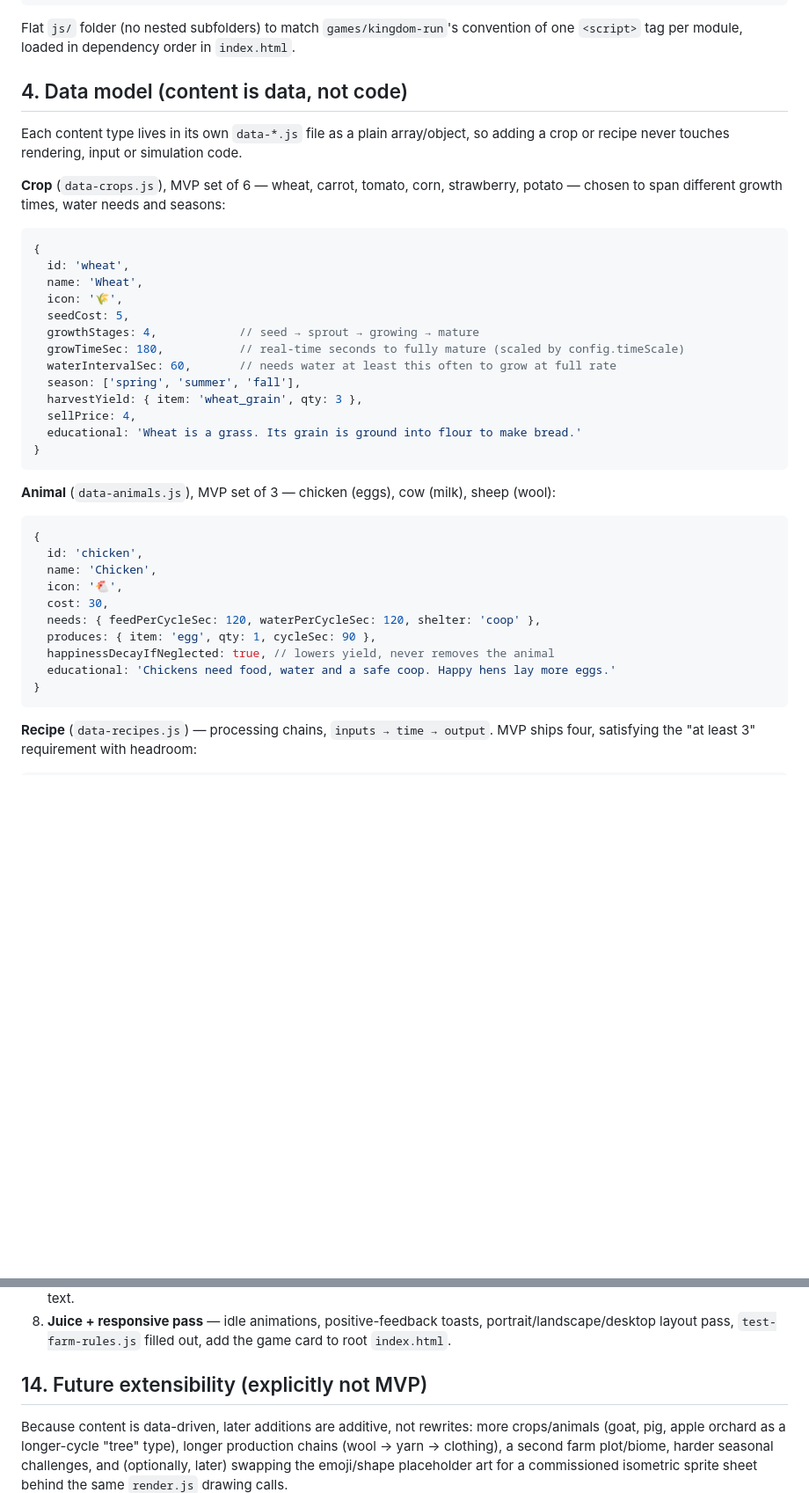
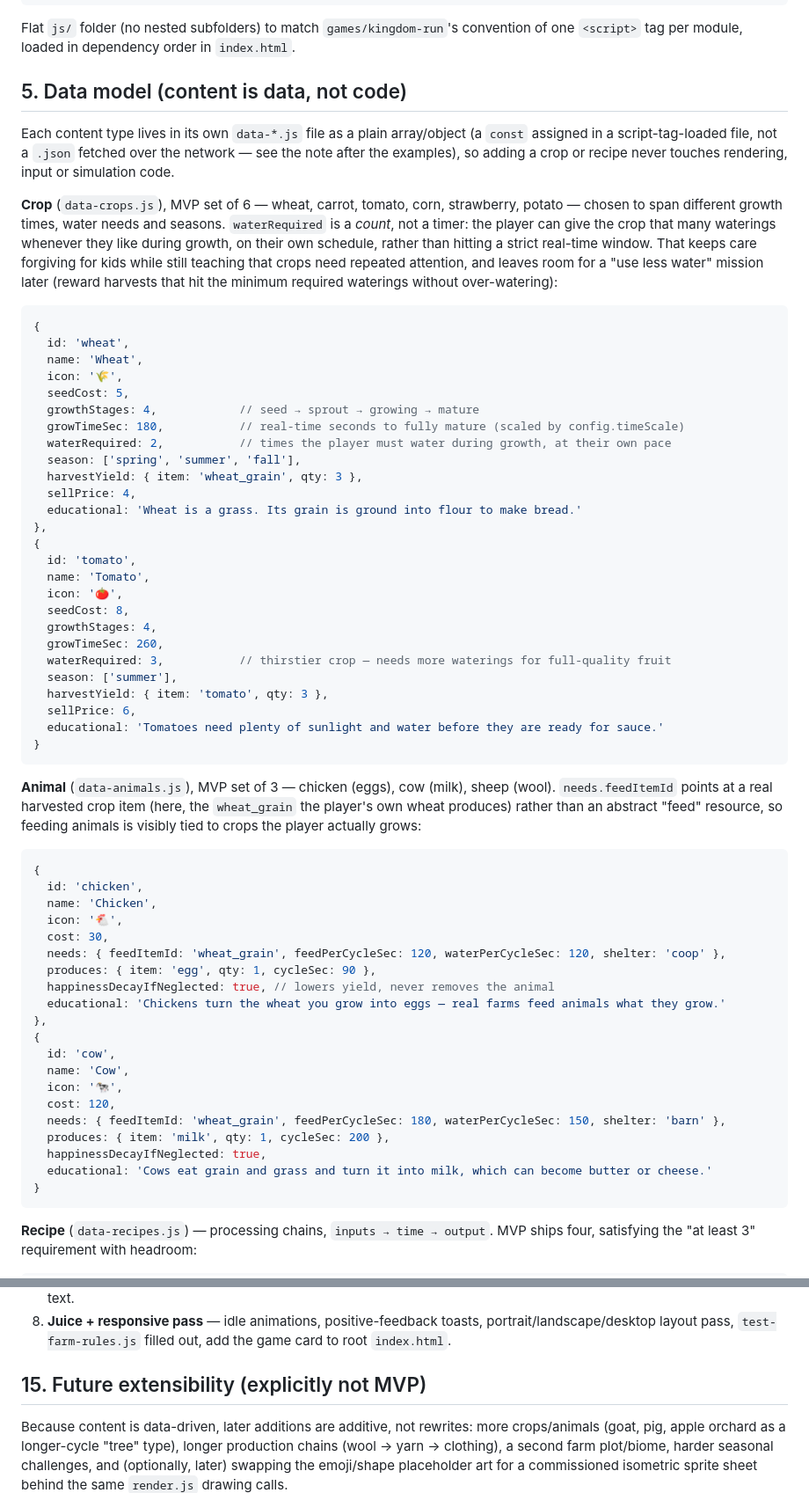
Before and after one commit to txrsolutionspt/games, a Markdown page: games/farm/PLAN.md, 2 parts joined by grey strips. Shown at 88% size. Rendered like a GitHub page; blank space fills up the shorter version.

````diff
--- a/games/farm/PLAN.md
+++ b/games/farm/PLAN.md
@@ -78,14 +129,21 @@ Flat `js/` folder (no nested subfolders) to match `games/kingdom-run`'s
 convention of one `<script>` tag per module, loaded in dependency order in
 `index.html`.
 
-## 4. Data model (content is data, not code)
+## 5. Data model (content is data, not code)
 
-Each content type lives in its own `data-*.js` file as a plain array/object,
-so adding a crop or recipe never touches rendering, input or simulation code.
+Each content type lives in its own `data-*.js` file as a plain array/object
+(a `const` assigned in a script-tag-loaded file, not a `.json` fetched over
+the network — see the note after the examples), so adding a crop or recipe
+never touches rendering, input or simulation code.
 
 **Crop** (`data-crops.js`), MVP set of 6 — wheat, carrot, tomato, corn,
 strawberry, potato — chosen to span different growth times, water needs and
-seasons:
+seasons. `waterRequired` is a *count*, not a timer: the player can give the
+crop that many waterings whenever they like during growth, on their own
+schedule, rather than hitting a strict real-time window. That keeps care
+forgiving for kids while still teaching that crops need repeated attention,
+and leaves room for a "use less water" mission later (reward harvests that
+hit the minimum required waterings without over-watering):
 
 ```js
 {
@@ -95,16 +153,32 @@ seasons:
   seedCost: 5,
   growthStages: 4,            // seed → sprout → growing → mature
   growTimeSec: 180,           // real-time seconds to fully mature (scaled by config.timeScale)
-  waterIntervalSec: 60,       // needs water at least this often to grow at full rate
+  waterRequired: 2,           // times the player must water during growth, at their own pace
   season: ['spring', 'summer', 'fall'],
   harvestYield: { item: 'wheat_grain', qty: 3 },
   sellPrice: 4,
   educational: 'Wheat is a grass. Its grain is ground into flour to make bread.'
+},
+{
+  id: 'tomato',
+  name: 'Tomato',
+  icon: '🍅',
+  seedCost: 8,
+  growthStages: 4,
+  growTimeSec: 260,
+  waterRequired: 3,           // thirstier crop — needs more waterings for full-quality fruit
+  season: ['summer'],
+  harvestYield: { item: 'tomato', qty: 3 },
+  sellPrice: 6,
+  educational: 'Tomatoes need plenty of sunlight and water before they are ready for sauce.'
 }
 ```
 
 **Animal** (`data-animals.js`), MVP set of 3 — chicken (eggs), cow (milk),
-sheep (wool):
+sheep (wool). `needs.feedItemId` points at a real harvested crop item (here,
+the `wheat_grain` the player's own wheat produces) rather than an abstract
+"feed" resource, so feeding animals is visibly tied to crops the player
+actually grows:
 
 ```js
 {
@@ -112,10 +186,20 @@ sheep (wool):
   name: 'Chicken',
   icon: '🐔',
   cost: 30,
-  needs: { feedPerCycleSec: 120, waterPerCycleSec: 120, shelter: 'coop' },
+  needs: { feedItemId: 'wheat_grain', feedPerCycleSec: 120, waterPerCycleSec: 120, shelter: 'coop' },
   produces: { item: 'egg', qty: 1, cycleSec: 90 },
   happinessDecayIfNeglected: true, // lowers yield, never removes the animal
-  educational: 'Chickens need food, water and a safe coop. Happy hens lay more eggs.'
+  educational: 'Chickens turn the wheat you grow into eggs — real farms feed animals what they grow.'
+},
+{
+  id: 'cow',
+  name: 'Cow',
+  icon: '🐄',
+  cost: 120,
+  needs: { feedItemId: 'wheat_grain', feedPerCycleSec: 180, waterPerCycleSec: 150, shelter: 'barn' },
+  produces: { item: 'milk', qty: 1, cycleSec: 200 },
+  happinessDecayIfNeglected: true,
+  educational: 'Cows eat grain and grass and turn it into milk, which can become butter or cheese.'
 }
 ```
 
@@ -306,7 +395,7 @@ and a short `learned` explainer, e.g.:
    portrait/landscape/desktop layout pass, `test-farm-rules.js` filled out,
    add the game card to root `index.html`.
 
-## 14. Future extensibility (explicitly not MVP)
+## 15. Future extensibility (explicitly not MVP)
 
 Because content is data-driven, later additions are additive, not rewrites:
 more crops/animals (goat, pig, apple orchard as a longer-cycle "tree"
````
Also changed, not shown: other parts of games/farm/PLAN.md (+76 -20 lines).
